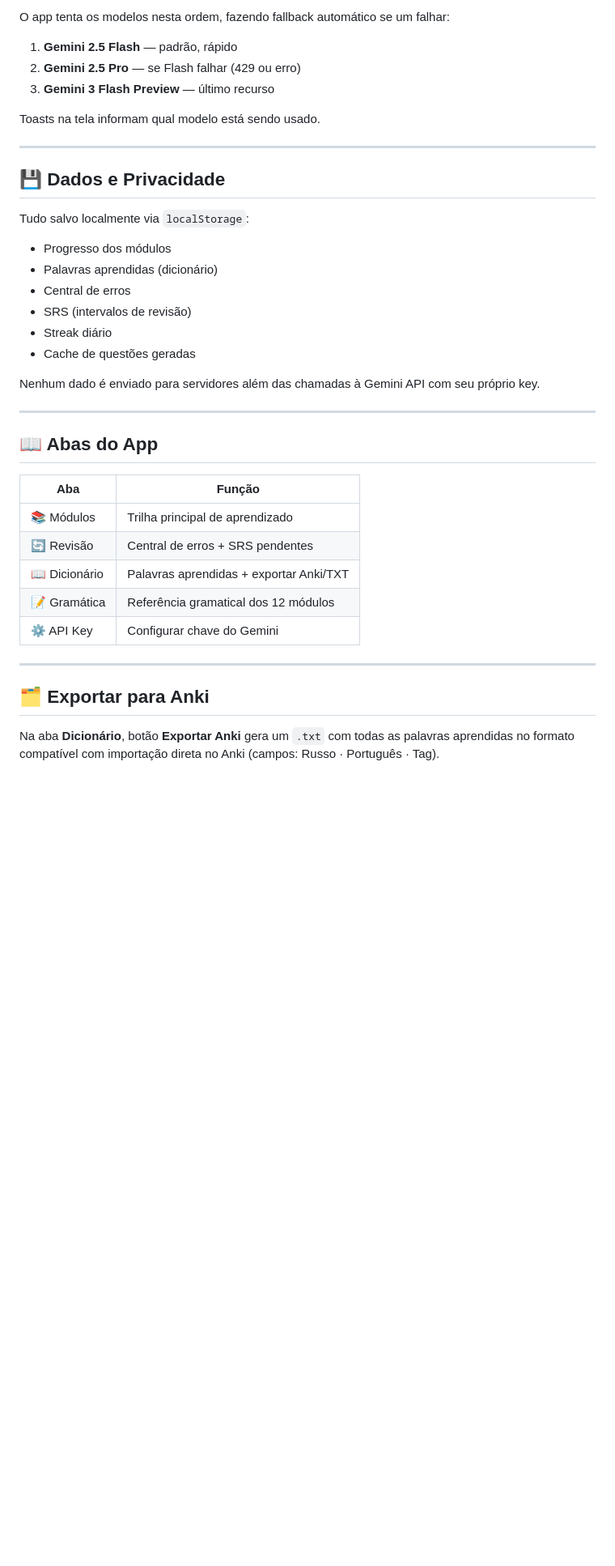
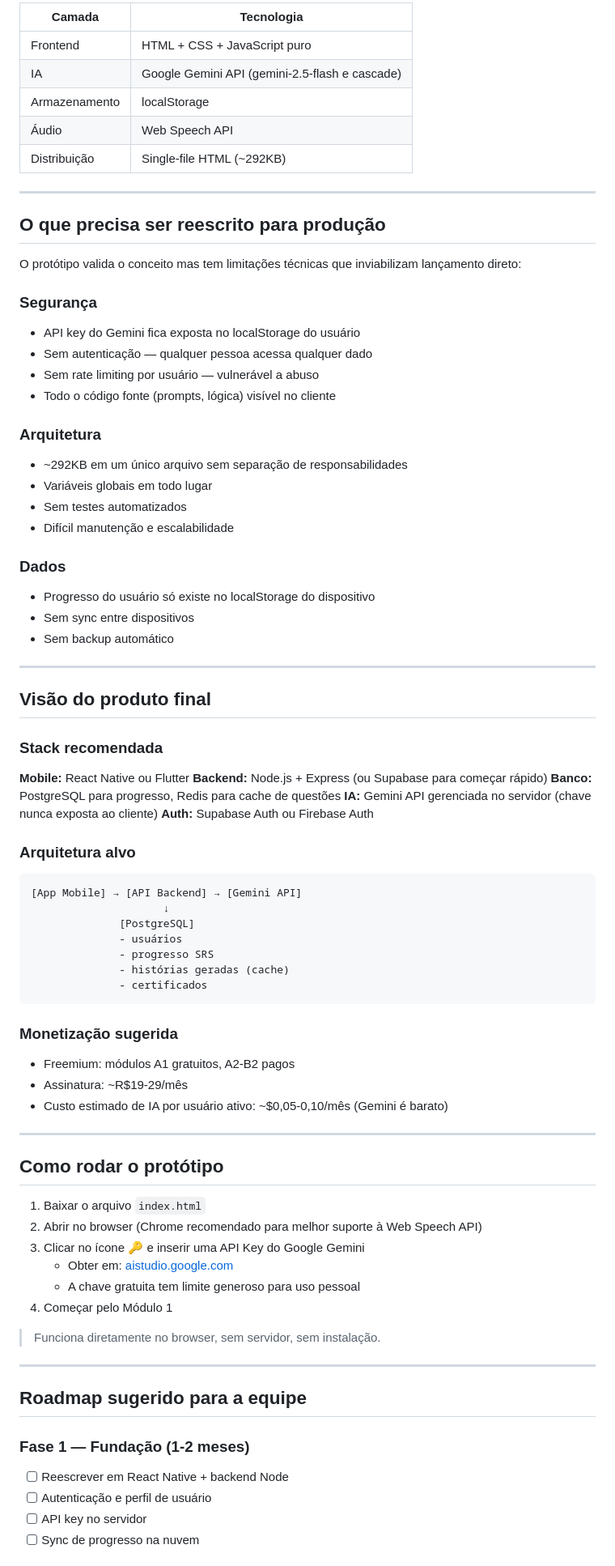
Before and after one commit to guilhermmelemos-pharm/russo1, a Markdown page: README.md, the part around one of its changes. Shown at 81% size. Drawn GitHub-style; blank space fills up the shorter version.

````diff
--- a/README.md
+++ b/README.md
@@ -59,40 +72,84 @@ A mini aula usa seus erros recentes da Central de Erros para contextualizar as q
 
-O app tenta os modelos nesta ordem, fazendo fallback automático se um falhar:
-
-1. **Gemini 2.5 Flash** — padrão, rápido
-2. **Gemini 2.5 Pro** — se Flash falhar (429 ou erro)
-3. **Gemini 3 Flash Preview** — último recurso
-
-Toasts na tela informam qual modelo está sendo usado.
+| Camada | Tecnologia |
+|--------|-----------|
+| Frontend | HTML + CSS + JavaScript puro |
+| IA | Google Gemini API (gemini-2.5-flash e cascade) |
+| Armazenamento | localStorage |
+| Áudio | Web Speech API |
+| Distribuição | Single-file HTML (~292KB) |
 
 ---
 
-## 💾 Dados e Privacidade
+## O que precisa ser reescrito para produção
 
-Tudo salvo localmente via `localStorage`:
-- Progresso dos módulos
-- Palavras aprendidas (dicionário)
-- Central de erros
-- SRS (intervalos de revisão)
-- Streak diário
-- Cache de questões geradas
+O protótipo valida o conceito mas tem limitações técnicas que inviabilizam lançamento direto:
 
-Nenhum dado é enviado para servidores além das chamadas à Gemini API com seu próprio key.
+### Segurança
+- API key do Gemini fica exposta no localStorage do usuário
+- Sem autenticação — qualquer pessoa acessa qualquer dado
+- Sem rate limiting por usuário — vulnerável a abuso
+- Todo o código fonte (prompts, lógica) visível no cliente
+
+### Arquitetura
+- ~292KB em um único arquivo sem separação de responsabilidades
+- Variáveis globais em todo lugar
+- Sem testes automatizados
+- Difícil manutenção e escalabilidade
+
+### Dados
+- Progresso do usuário só existe no localStorage do dispositivo
+- Sem sync entre dispositivos
+- Sem backup automático
 
 ---
 
-## 📖 Abas do App
+## Visão do produto final
 
-| Aba | Função |
-|-----|--------|
-| 📚 Módulos | Trilha principal de aprendizado |
-| 🔄 Revisão | Central de erros + SRS pendentes |
-| 📖 Dicionário | Palavras aprendidas + exportar Anki/TXT |
-| 📝 Gramática | Referência gramatical dos 12 módulos |
-| ⚙️ API Key | Configurar chave do Gemini |
+### Stack recomendada
+
+**Mobile:** React Native ou Flutter
+**Backend:** Node.js + Express (ou Supabase para começar rápido)
+**Banco:** PostgreSQL para progresso, Redis para cache de questões
+**IA:** Gemini API gerenciada no servidor (chave nunca exposta ao cliente)
+**Auth:** Supabase Auth ou Firebase Auth
+
+### Arquitetura alvo
+
+```
+[App Mobile] → [API Backend] → [Gemini API]
+                     ↓
+              [PostgreSQL]
+              - usuários
+              - progresso SRS
+              - histórias geradas (cache)
+              - certificados
+```
+
+### Monetização sugerida
+- Freemium: módulos A1 gratuitos, A2-B2 pagos
+- Assinatura: ~R$19-29/mês
+- Custo estimado de IA por usuário ativo: ~$0,05-0,10/mês (Gemini é barato)
 
 ---
 
-## 🗂️ Exportar para Anki
+## Como rodar o protótipo
 
-Na aba **Dicionário**, botão **Exportar Anki** gera um `.txt` com todas as palavras aprendidas no formato compatível com importação direta no Anki (campos: Russo · Português · Tag).
+1. Baixar o arquivo `index.html`
+2. Abrir no browser (Chrome recomendado para melhor suporte à Web Speech API)
+3. Clicar no ícone 🔑 e inserir uma API Key do Google Gemini
+   - Obter em: [aistudio.google.com](https://aistudio.google.com)
+   - A chave gratuita tem limite generoso para uso pessoal
+4. Começar pelo Módulo 1
+
+> Funciona diretamente no browser, sem servidor, sem instalação.
+
+---
+
+## Roadmap sugerido para a equipe
+
+### Fase 1 — Fundação (1-2 meses)
+- [ ] Reescrever em React Native + backend Node
+- [ ] Autenticação e perfil de usuário
+- [ ] API key no servidor
+- [ ] Sync de progresso na nuvem
+
````
Also changed, not shown: other parts of README.md (+79 -38 lines).
